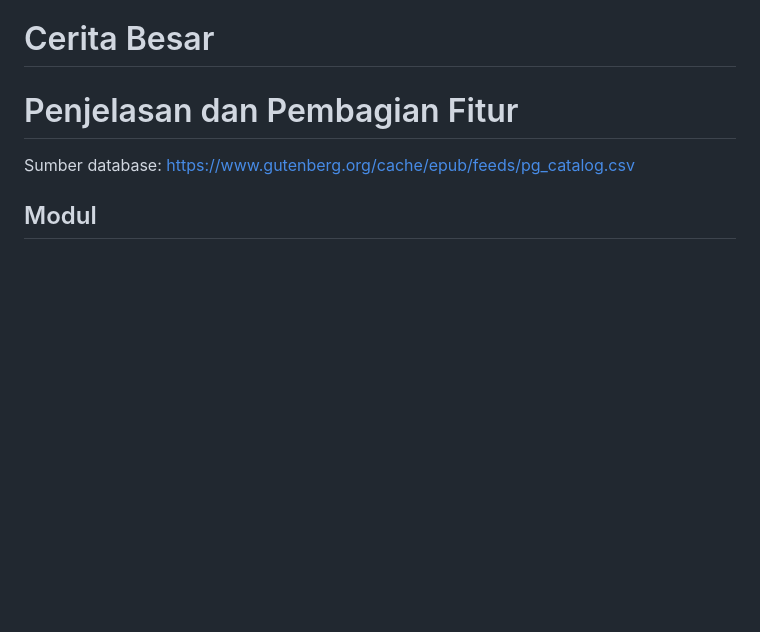
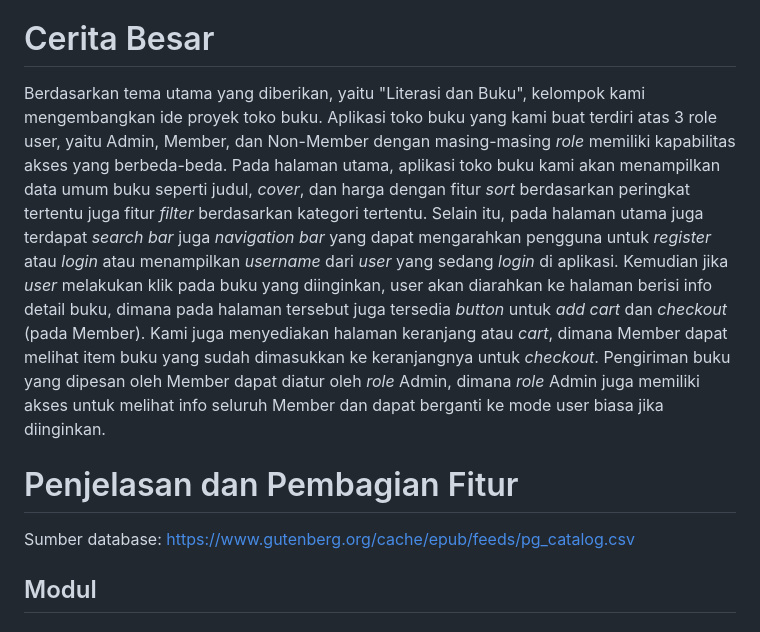
Before and after one commit to pbp-a13/pts-a13, a Markdown page: README.md, the part around the change. GitHub-like rendering; blank space fills up the shorter version.

```diff
--- a/README.md
+++ b/README.md
@@ -17,6 +17,8 @@ Ini tempat readme kita yaa
 <h1>
   Cerita Besar
 </h1>
+Berdasarkan tema utama yang diberikan, yaitu "Literasi dan Buku", kelompok kami mengembangkan ide proyek toko buku. Aplikasi toko buku yang kami buat terdiri atas 3 role user, yaitu Admin, Member, dan Non-Member dengan masing-masing <i>role</i> memiliki kapabilitas akses yang berbeda-beda. Pada halaman utama, aplikasi toko buku kami akan menampilkan data umum buku seperti judul, <i>cover</i>, dan harga dengan fitur <i>sort</i> berdasarkan peringkat tertentu juga fitur <i>filter</i> berdasarkan kategori tertentu. Selain itu, pada halaman utama juga terdapat <i>search bar</i> juga <i>navigation bar</i> yang dapat mengarahkan pengguna untuk <i>register</i> atau <i>login</i> atau menampilkan <i>username</i> dari <i>user</i> yang sedang <i>login</i> di aplikasi. Kemudian jika <i>user</i> melakukan klik pada buku yang diinginkan, user akan diarahkan ke halaman berisi info detail buku, dimana pada halaman tersebut juga tersedia <i>button</i> untuk <i>add cart</i> dan <i>checkout</i> (pada Member). Kami juga menyediakan halaman keranjang atau <i>cart</i>, dimana Member dapat melihat item buku yang sudah dimasukkan ke keranjangnya untuk <i>checkout</i>.  Pengiriman buku yang dipesan oleh Member dapat diatur oleh <i>role</i> Admin, dimana <i>role</i> Admin juga memiliki akses untuk melihat info seluruh Member dan dapat berganti ke mode user biasa jika diinginkan.
+
 
 
 <h1>
```
